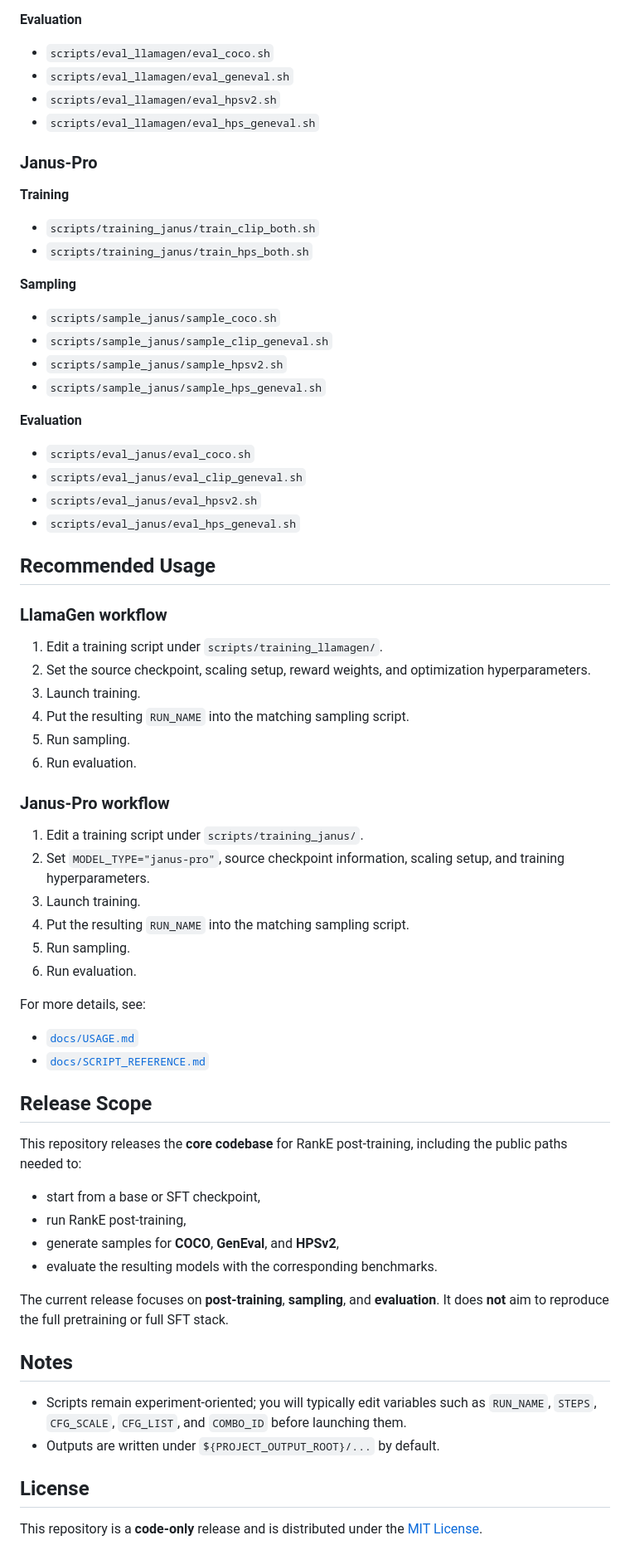
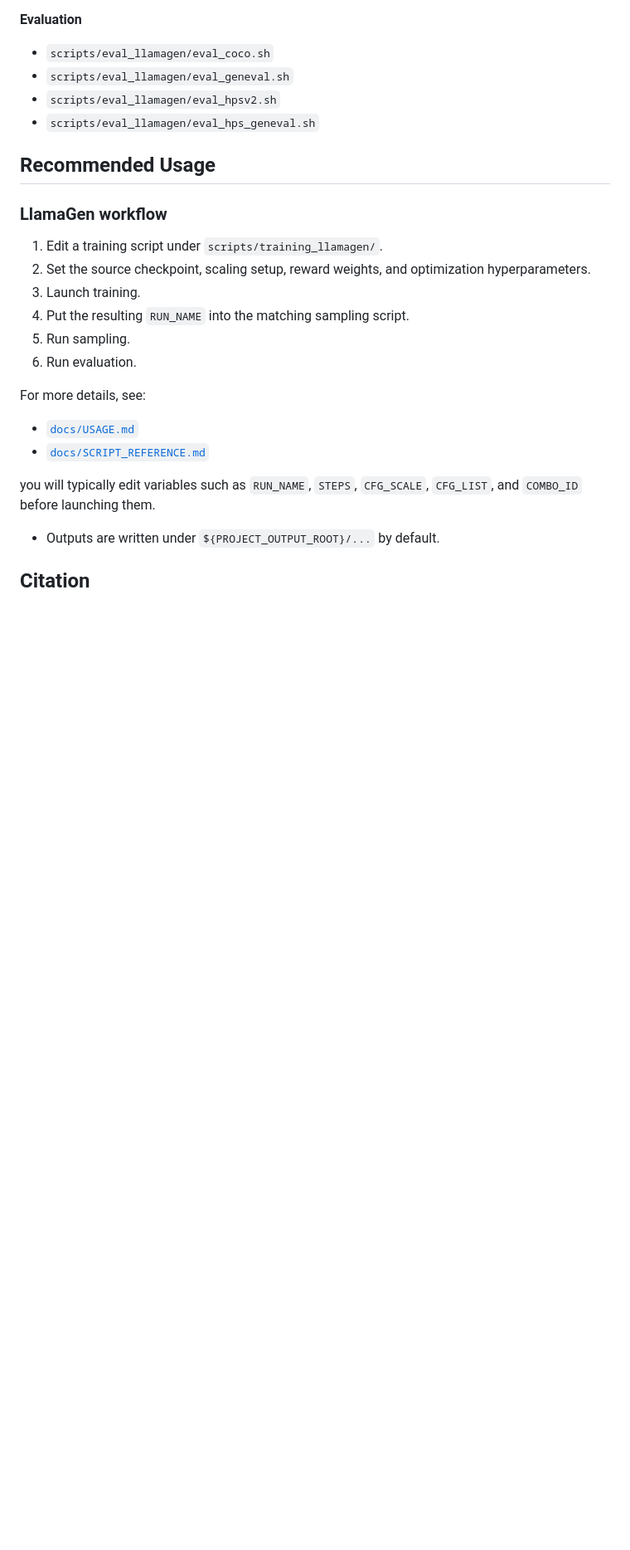
Before and after one commit to syjmelody/RankE, a Markdown page: README.md, the part around one of its changes. Shown at 83% size. Rendered like a GitHub page; blank space fills up the shorter version.

Commit message:
Initial commit

```diff
--- a/README.md
+++ b/README.md
@@ -125,7 +126,7 @@ export RANKE_CONFIG_ENV=/path/to/config.env
 - `scripts/eval_llamagen/eval_hpsv2.sh`
 - `scripts/eval_llamagen/eval_hps_geneval.sh`
 
-### Janus-Pro
+<!-- ### Janus-Pro
 
 **Training**
 - `scripts/training_janus/train_clip_both.sh`
@@ -141,7 +142,7 @@ export RANKE_CONFIG_ENV=/path/to/config.env
 - `scripts/eval_janus/eval_coco.sh`
 - `scripts/eval_janus/eval_clip_geneval.sh`
 - `scripts/eval_janus/eval_hpsv2.sh`
-- `scripts/eval_janus/eval_hps_geneval.sh`
+- `scripts/eval_janus/eval_hps_geneval.sh` -->
 
 ## Recommended Usage
 
@@ -153,20 +154,20 @@ export RANKE_CONFIG_ENV=/path/to/config.env
 5. Run sampling.
 6. Run evaluation.
 
-### Janus-Pro workflow
+<!-- ### Janus-Pro workflow
 1. Edit a training script under `scripts/training_janus/`.
 2. Set `MODEL_TYPE="janus-pro"`, source checkpoint information, scaling setup, and training hyperparameters.
 3. Launch training.
 4. Put the resulting `RUN_NAME` into the matching sampling script.
 5. Run sampling.
-6. Run evaluation.
+6. Run evaluation. -->
 
 For more details, see:
 
 - [`docs/USAGE.md`](docs/USAGE.md)
 - [`docs/SCRIPT_REFERENCE.md`](docs/SCRIPT_REFERENCE.md)
 
-## Release Scope
+<!-- ## Release Scope
 
 This repository releases the **core codebase** for RankE post-training, including the public paths needed to:
 
@@ -175,14 +176,12 @@ This repository releases the **core codebase** for RankE post-training, includin
 - generate samples for **COCO**, **GenEval**, and **HPSv2**,
 - evaluate the resulting models with the corresponding benchmarks.
 
-The current release focuses on **post-training**, **sampling**, and **evaluation**. It does **not** aim to reproduce the full pretraining or full SFT stack.
+The current release focuses on **post-training**, **sampling**, and **evaluation**. It does **not** aim to reproduce the full pretraining or full SFT stack. -->
 
-## Notes
-
-- Scripts remain experiment-oriented; you will typically edit variables such as `RUN_NAME`, `STEPS`, `CFG_SCALE`, `CFG_LIST`, and `COMBO_ID` before launching them.
+ you will typically edit variables such as `RUN_NAME`, `STEPS`, `CFG_SCALE`, `CFG_LIST`, and `COMBO_ID` before launching them.
 - Outputs are written under `${PROJECT_OUTPUT_ROOT}/...` by default.
 
-## License
+<!-- ## License
 
 This repository is a **code-only** release and is distributed under the [MIT License](LICENSE).
 
```
Also changed, not shown: other parts of README.md (+11 -10 lines).
